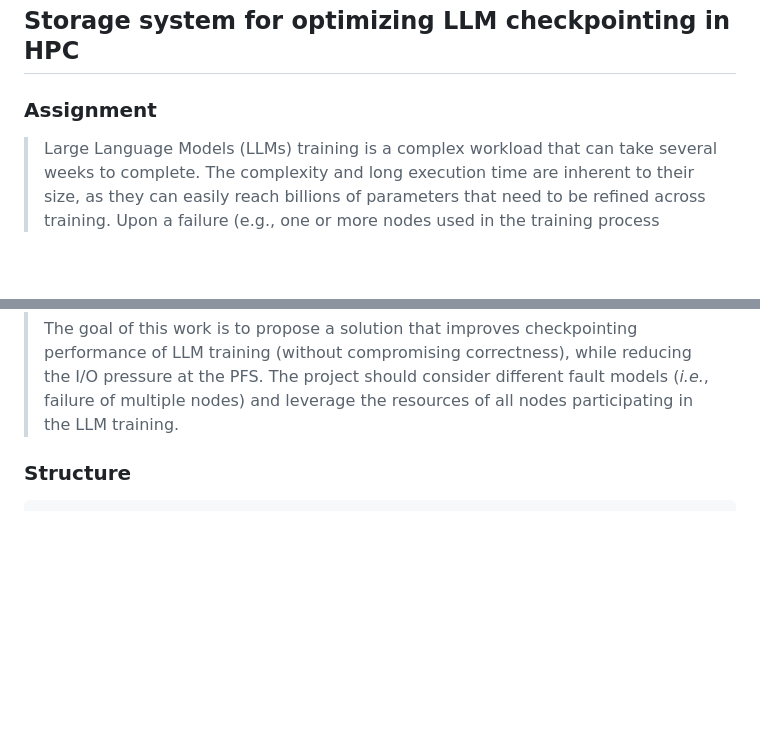
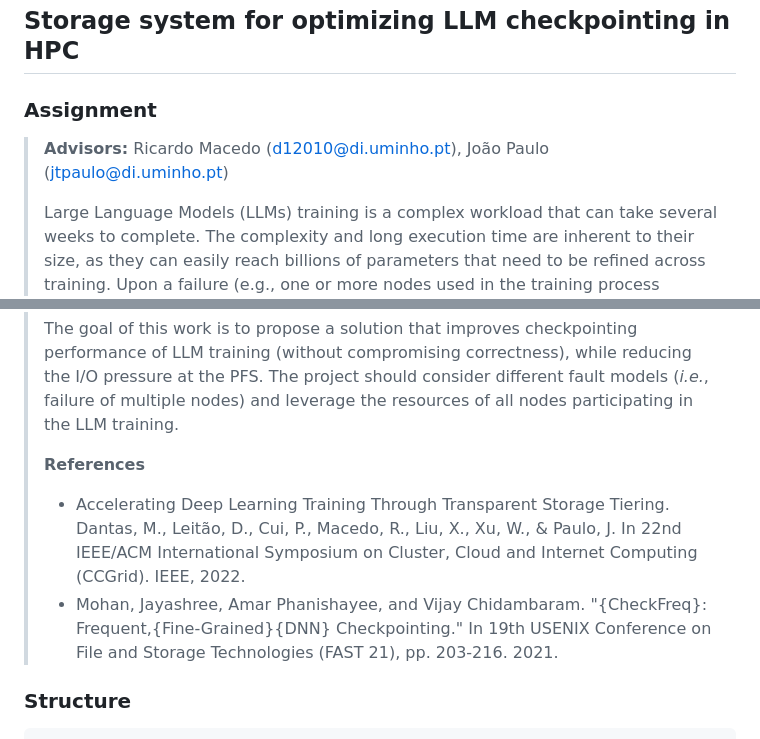
Before and after one commit to zeeesoares/ca_project, a Markdown page: README.md, 2 parts joined by grey strips. Rendered like a GitHub page; blank space fills up the shorter version.

```diff
--- a/README.md
+++ b/README.md
@@ -4,6 +4,8 @@
 
 ### Assignment
 
+> **Advisors:** Ricardo Macedo ([d12010@di.uminho.pt](mailto:d12010@di.uminho.pt)), João Paulo ([jtpaulo@di.uminho.pt](mailto:jtpaulo@di.uminho.pt]))
+>
 > Large Language Models (LLMs) training is a complex workload that can take
 several weeks to complete. The complexity and long execution time are inherent
 to their size, as they can easily reach billions of parameters that need to be
@@ -21,6 +23,15 @@ performance of LLM training (without compromising correctness), while reducing
 the I/O pressure at the PFS. The project should consider different fault models
 (*i.e.*, failure of multiple nodes) and leverage the resources of all nodes
 participating in the LLM training.
+>
+> **References**
+> - Accelerating Deep Learning Training Through Transparent Storage Tiering.
+>   Dantas, M., Leitão, D., Cui, P., Macedo, R., Liu, X., Xu, W., & Paulo, J.
+>   In 22nd IEEE/ACM International Symposium on Cluster, Cloud and Internet
+>   Computing (CCGrid). IEEE, 2022.
+> - Mohan, Jayashree, Amar Phanishayee, and Vijay Chidambaram. "{CheckFreq}:
+>   Frequent,{Fine-Grained}{DNN} Checkpointing." In 19th USENIX Conference on
+>   File and Storage Technologies (FAST 21), pp. 203-216. 2021.
 
 ### Structure
 
```
